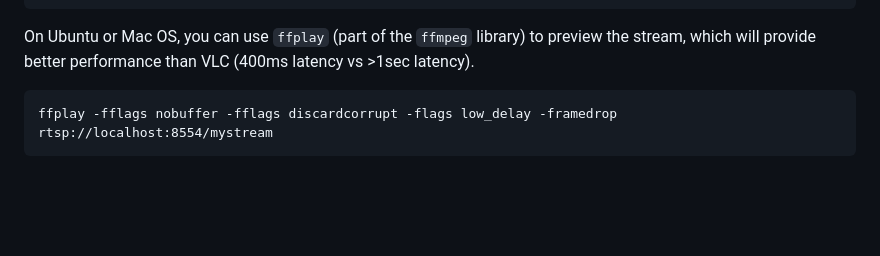
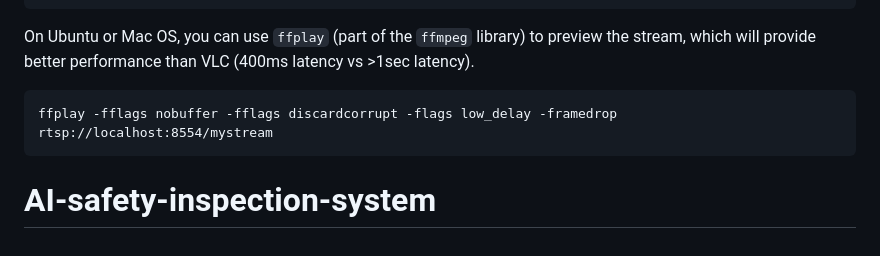
Before and after one commit to Le-Thi-Ngoc-Trang-1209/AI-safety-inspection-system, a Markdown page: README.md, the part around the change. Rendered like a GitHub page; blank space fills up the shorter version.

````diff
--- a/README.md
+++ b/README.md
@@ -86,3 +86,4 @@ On Ubuntu or Mac OS, you can use `ffplay` (part of the `ffmpeg` library) to prev
 ```
 ffplay -fflags nobuffer -fflags discardcorrupt -flags low_delay -framedrop rtsp://localhost:8554/mystream
 ```
+# AI-safety-inspection-system
````
